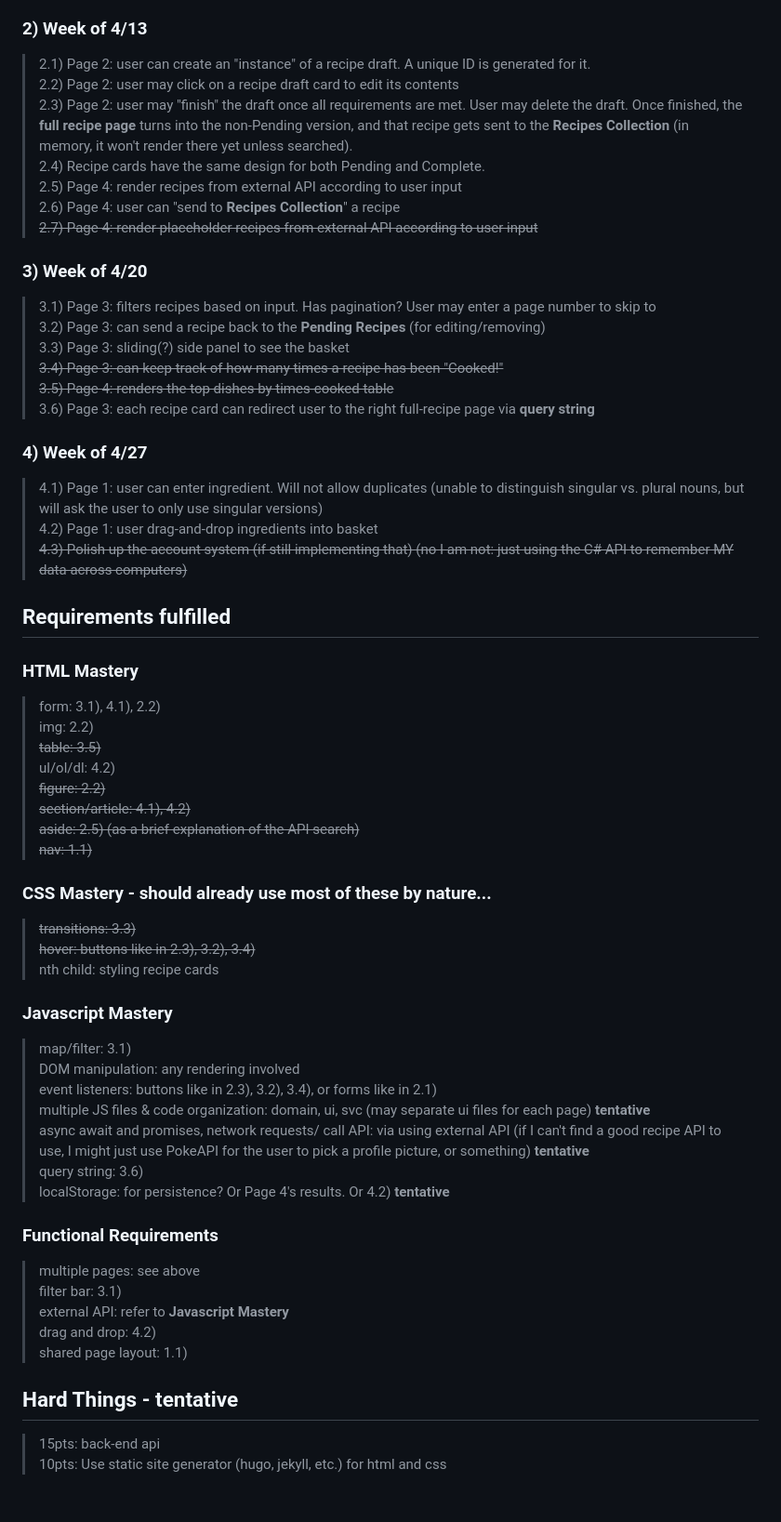
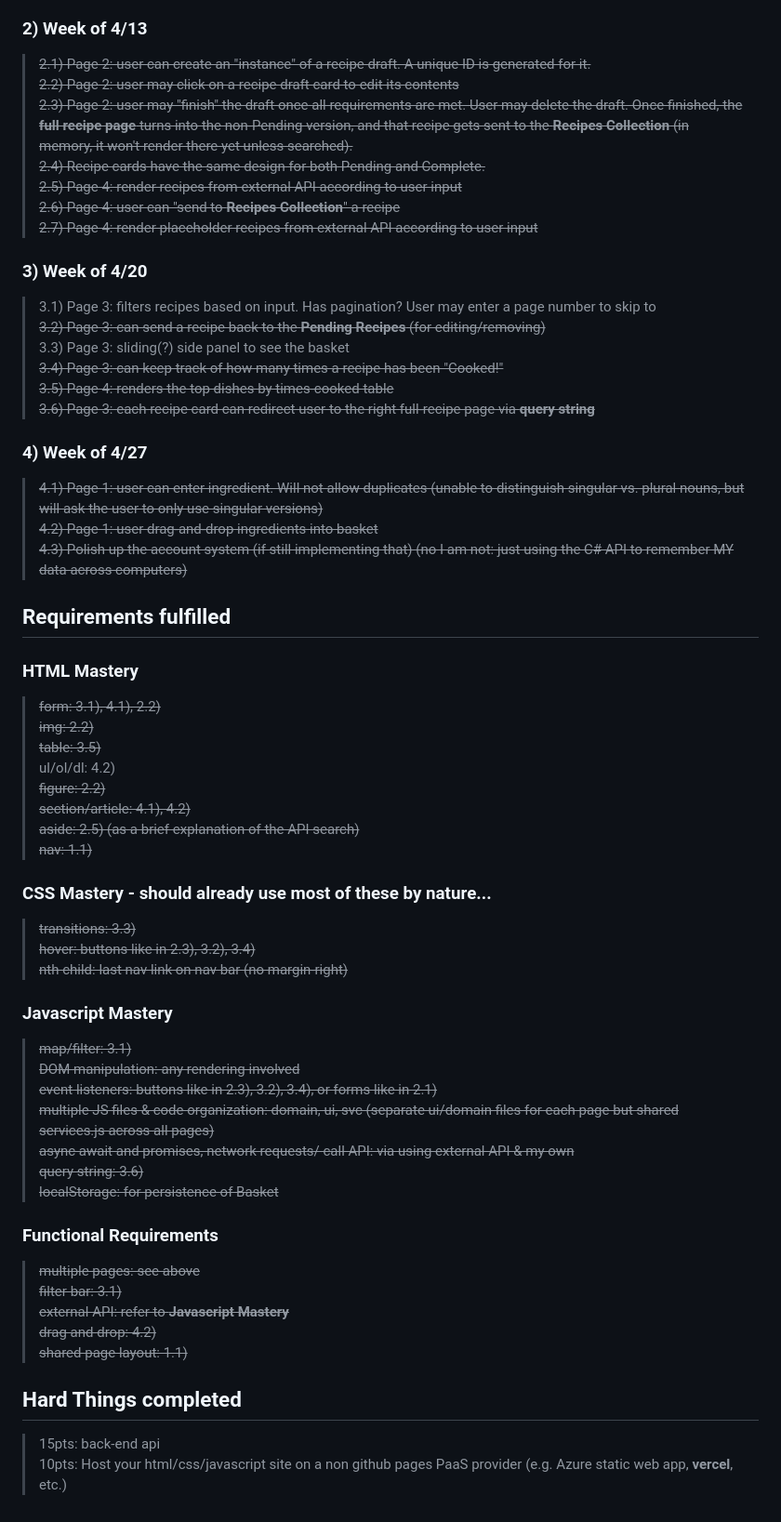
Before and after one commit to jidapaaa123/CS1810-final-project-jidapaaa123, a Markdown page: README.md, the part around the change. Shown at 93% size. GitHub-like rendering.

```diff
--- a/README.md
+++ b/README.md
@@ -21,29 +21,29 @@ I'm making a ***recipe tracker***, which can help me track, well, recipes. I can
 > ~~1.3) Get started on Page 2's functionality~~
 > ~~1.4) Structure data to maybe prepare for an account-based system via my own API later~~
 ### 2) Week of 4/13
-> 2.1) Page 2: user can create an "instance" of a recipe draft. A unique ID is generated for it.
-> 2.2) Page 2: user may click on a recipe draft card to edit its contents
-> 2.3) Page 2: user may "finish" the draft once all requirements are met. User may delete the draft. Once finished, the **full recipe page** turns into the non-Pending version, and that recipe gets sent to the **Recipes Collection** (in memory, it won't render there yet unless searched).
-> 2.4) Recipe cards have the same design for both Pending and Complete.
-> 2.5) Page 4: render recipes from external API according to user input
-> 2.6) Page 4: user can "send to **Recipes Collection**" a recipe
+> ~~2.1) Page 2: user can create an "instance" of a recipe draft. A unique ID is generated for it.~~
+> ~~2.2) Page 2: user may click on a recipe draft card to edit its contents~~
+> ~~2.3) Page 2: user may "finish" the draft once all requirements are met. User may delete the draft. Once finished, the **full recipe page** turns into the non-Pending version, and that recipe gets sent to the **Recipes Collection** (in memory, it won't render there yet unless searched).~~
+> ~~2.4) Recipe cards have the same design for both Pending and Complete.~~
+> ~~2.5) Page 4: render recipes from external API according to user input~~
+> ~~2.6) Page 4: user can "send to **Recipes Collection**" a recipe~~
 > ~~2.7) Page 4: render placeholder recipes from external API according to user input~~
 ### 3) Week of 4/20
 > 3.1) Page 3: filters recipes based on input. Has pagination? User may enter a page number to skip to
-> 3.2) Page 3: can send a recipe back to the **Pending Recipes** (for editing/removing)
+> ~~3.2) Page 3: can send a recipe back to the **Pending Recipes** (for editing/removing)~~
 > 3.3) Page 3: sliding(?) side panel to see the basket
 > ~~3.4) Page 3: can keep track of how many times a recipe has been "Cooked!"~~
 > ~~3.5) Page 4: renders the top dishes by times-cooked table~~
-> 3.6) Page 3: each recipe card can redirect user to the right full-recipe page via **query string**
+> ~~3.6) Page 3: each recipe card can redirect user to the right full-recipe page via **query string**~~
 ### 4) Week of 4/27
-> 4.1) Page 1: user can enter ingredient. Will not allow duplicates (unable to distinguish singular vs. plural nouns, but will ask the user to only use singular versions)
-> 4.2) Page 1: user drag-and-drop ingredients into basket
+> ~~4.1) Page 1: user can enter ingredient. Will not allow duplicates (unable to distinguish singular vs. plural nouns, but will ask the user to only use singular versions)~~
+> ~~4.2) Page 1: user drag-and-drop ingredients into basket~~
 > ~~4.3) Polish up the account system (if still implementing that) (no I am not: just using the C# API to remember MY data across computers)~~
 
 ## Requirements fulfilled
 ### HTML Mastery
-> form: 3.1), 4.1), 2.2)
-> img: 2.2)
+> ~~form: 3.1), 4.1), 2.2)~~
+> ~~img: 2.2)~~
 > ~~table: 3.5)~~
 > ul/ol/dl: 4.2)
 > ~~figure: 2.2)~~
@@ -54,24 +54,24 @@ I'm making a ***recipe tracker***, which can help me track, well, recipes. I can
 ### CSS Mastery - should already use most of these by nature...
 > ~~transitions: 3.3)~~
 > ~~hover: buttons like in 2.3), 3.2), 3.4)~~
-> nth child: styling recipe cards
+> ~~nth child: last nav link on nav bar (no margin-right)~~
 
 ### Javascript Mastery
-> map/filter: 3.1)
-> DOM manipulation: any rendering involved
-> event listeners: buttons like in 2.3), 3.2), 3.4), or forms like in 2.1)
-> multiple JS files & code organization: domain, ui, svc (may separate ui files for each page) **tentative**
-> async await and promises, network requests/ call API: via using external API (if I can't find a good recipe API to use, I might just use PokeAPI for the user to pick a profile picture, or something) **tentative**
-> query string: 3.6)
-> localStorage: for persistence? Or Page 4's results. Or 4.2) **tentative**
+> ~~map/filter: 3.1)~~
+> ~~DOM manipulation: any rendering involved~~
+> ~~event listeners: buttons like in 2.3), 3.2), 3.4), or forms like in 2.1)~~
+> ~~multiple JS files & code organization: domain, ui, svc (separate ui/domain files for each page but shared services.js across all pages)~~
+> ~~async await and promises, network requests/ call API: via using external API & my own~~
+> ~~query string: 3.6)~~
+> ~~localStorage: for persistence of Basket~~
 
 ### Functional Requirements
-> multiple pages: see above
-> filter bar: 3.1)
-> external API: refer to **Javascript Mastery**
-> drag and drop: 4.2)
-> shared page layout: 1.1)
+> ~~multiple pages: see above~~
+> ~~filter bar: 3.1)~~
+> ~~external API: refer to **Javascript Mastery**~~
+> ~~drag and drop: 4.2)~~
+> ~~shared page layout: 1.1)~~
 
-## Hard Things - tentative
+## Hard Things completed
 > 15pts: back-end api
-> 10pts: Use static site generator (hugo, jekyll, etc.) for html and css
+> 10pts: Host your html/css/javascript site on a non github pages PaaS provider (e.g. Azure static web app, **vercel**, etc.)
```
